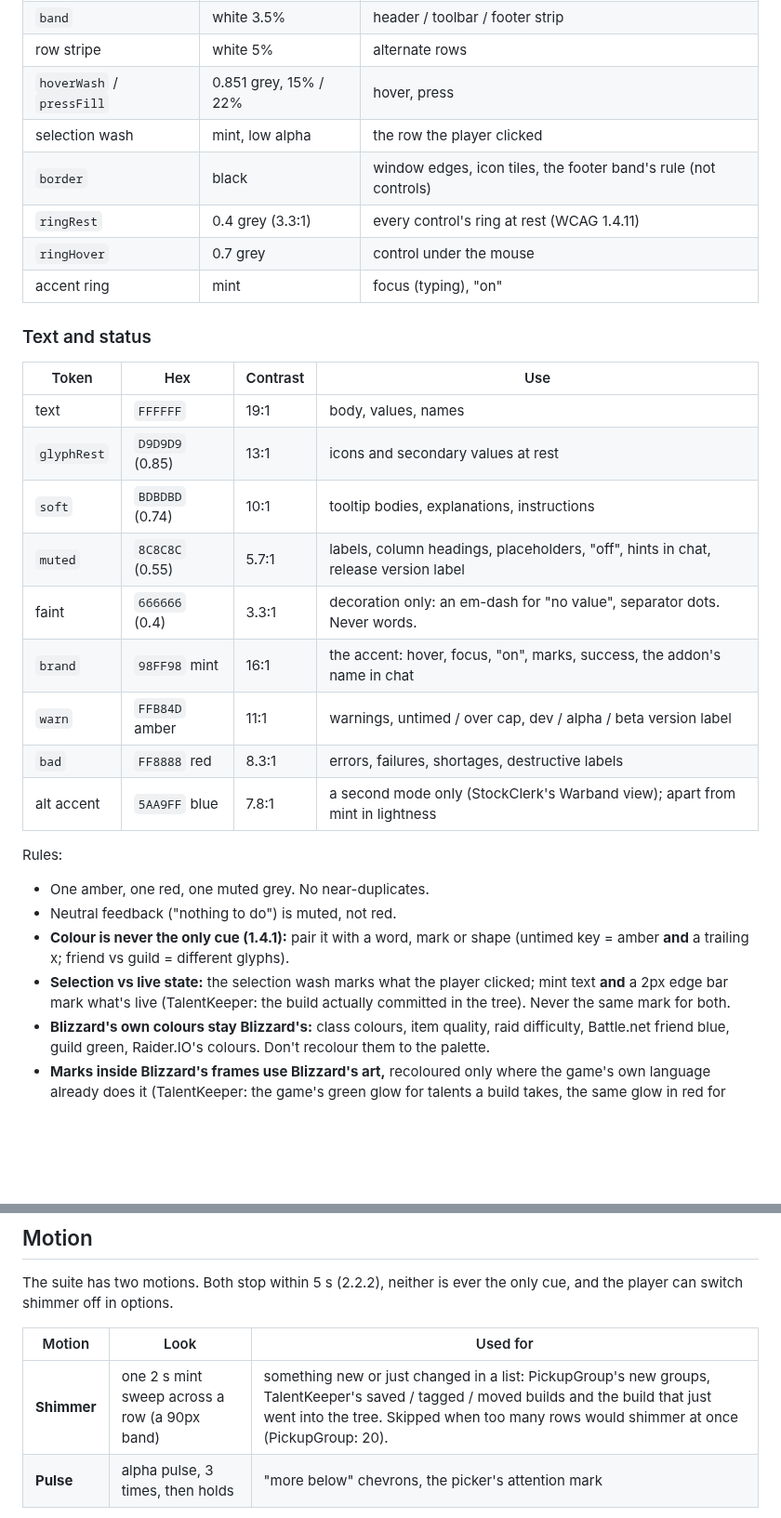
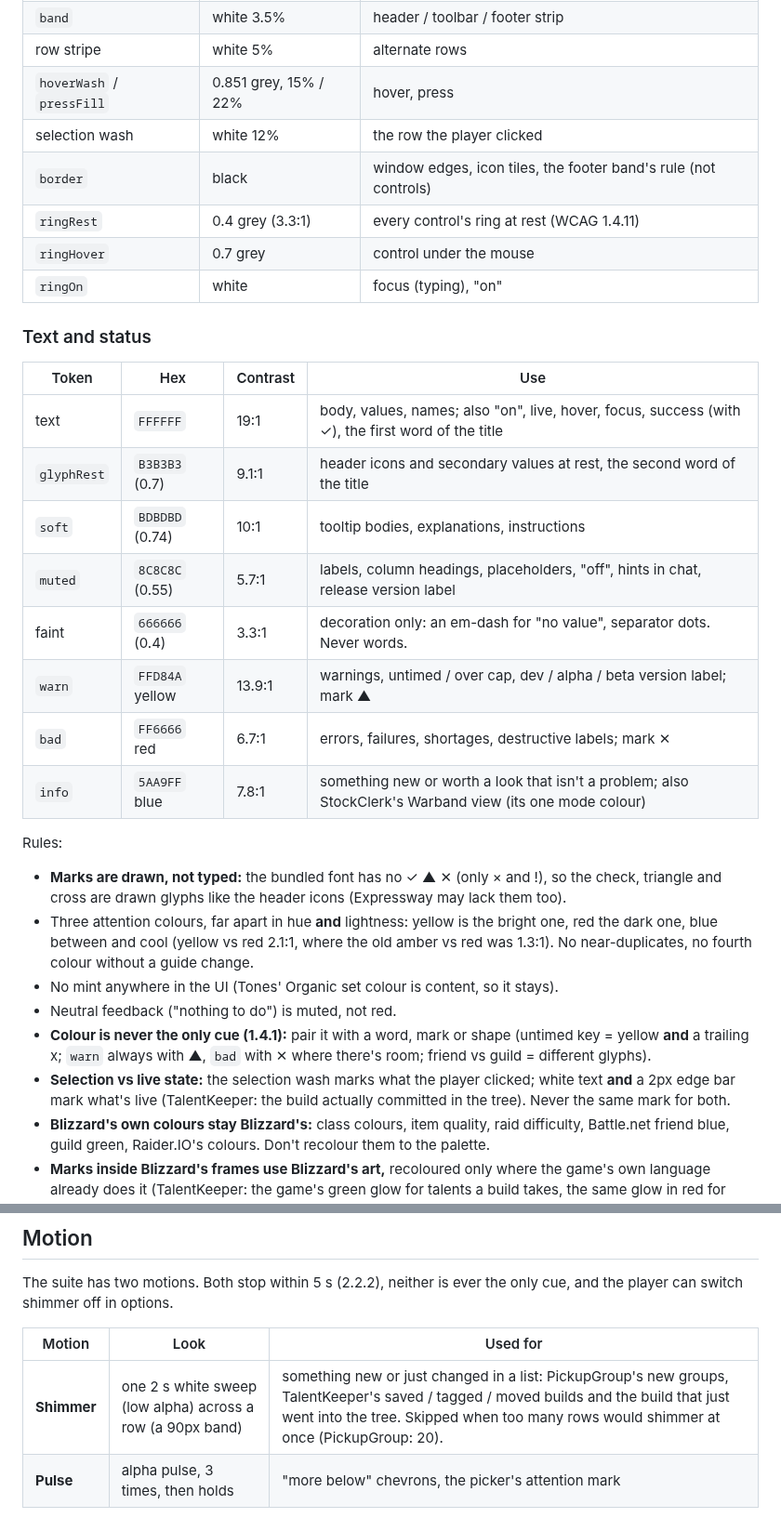
Before and after one commit to TheWolfIsLoose/StockClerk, a Markdown page: Dev/SUITE-STYLE.md, 2 parts joined by grey strips. Shown at 93% size. GitHub-like rendering; blank space fills up the shorter version.

```diff
--- a/Dev/SUITE-STYLE.md
+++ b/Dev/SUITE-STYLE.md
@@ -35,31 +36,32 @@ All text tokens pass 4.5:1 on the panel (0.06 grey) and the window (0.031 grey).
 | `band` | white 3.5% | header / toolbar / footer strip |
 | row stripe | white 5% | alternate rows |
 | `hoverWash` / `pressFill` | 0.851 grey, 15% / 22% | hover, press |
-| selection wash | mint, low alpha | the row the player clicked |
+| selection wash | white 12% | the row the player clicked |
 | `border` | black | window edges, icon tiles, the footer band's rule (not controls) |
 | `ringRest` | 0.4 grey (3.3:1) | every control's ring at rest (WCAG 1.4.11) |
 | `ringHover` | 0.7 grey | control under the mouse |
-| accent ring | mint | focus (typing), "on" |
+| `ringOn` | white | focus (typing), "on" |
 
 ### Text and status
 
 | Token | Hex | Contrast | Use |
 |---|---|---|---|
-| text | `FFFFFF` | 19:1 | body, values, names |
-| `glyphRest` | `D9D9D9` (0.85) | 13:1 | icons and secondary values at rest |
+| text | `FFFFFF` | 19:1 | body, values, names; also "on", live, hover, focus, success (with ✓), the first word of the title |
+| `glyphRest` | `B3B3B3` (0.7) | 9.1:1 | header icons and secondary values at rest, the second word of the title |
 | `soft` | `BDBDBD` (0.74) | 10:1 | tooltip bodies, explanations, instructions |
 | `muted` | `8C8C8C` (0.55) | 5.7:1 | labels, column headings, placeholders, "off", hints in chat, release version label |
 | faint | `666666` (0.4) | 3.3:1 | decoration only: an em-dash for "no value", separator dots. Never words. |
-| `brand` | `98FF98` mint | 16:1 | the accent: hover, focus, "on", marks, success, the addon's name in chat |
-| `warn` | `FFB84D` amber | 11:1 | warnings, untimed / over cap, dev / alpha / beta version label |
-| `bad` | `FF8888` red | 8.3:1 | errors, failures, shortages, destructive labels |
-| alt accent | `5AA9FF` blue | 7.8:1 | a second mode only (StockClerk's Warband view); apart from mint in lightness |
+| `warn` | `FFD84A` yellow | 13.9:1 | warnings, untimed / over cap, dev / alpha / beta version label; mark ▲ |
+| `bad` | `FF6666` red | 6.7:1 | errors, failures, shortages, destructive labels; mark ✕ |
+| `info` | `5AA9FF` blue | 7.8:1 | something new or worth a look that isn't a problem; also StockClerk's Warband view (its one mode colour) |
 
 Rules:
-- One amber, one red, one muted grey. No near-duplicates.
+- **Marks are drawn, not typed:** the bundled font has no ✓ ▲ ✕ (only × and !), so the check, triangle and cross are drawn glyphs like the header icons (Expressway may lack them too).
+- Three attention colours, far apart in hue **and** lightness: yellow is the bright one, red the dark one, blue between and cool (yellow vs red 2.1:1, where the old amber vs red was 1.3:1). No near-duplicates, no fourth colour without a guide change.
+- No mint anywhere in the UI (Tones' Organic set colour is content, so it stays).
 - Neutral feedback ("nothing to do") is muted, not red.
-- **Colour is never the only cue (1.4.1):** pair it with a word, mark or shape (untimed key = amber **and** a trailing x; friend vs guild = different glyphs).
-- **Selection vs live state:** the selection wash marks what the player clicked; mint text **and** a 2px edge bar mark what's live (TalentKeeper: the build actually committed in the tree). Never the same mark for both.
+- **Colour is never the only cue (1.4.1):** pair it with a word, mark or shape (untimed key = yellow **and** a trailing x; `warn` always with ▲, `bad` with ✕ where there's room; friend vs guild = different glyphs).
+- **Selection vs live state:** the selection wash marks what the player clicked; white text **and** a 2px edge bar mark what's live (TalentKeeper: the build actually committed in the tree). Never the same mark for both.
 - **Blizzard's own colours stay Blizzard's:** class colours, item quality, raid difficulty, Battle.net friend blue, guild green, Raider.IO's colours. Don't recolour them to the palette.
 - **Marks inside Blizzard's frames use Blizzard's art,** recoloured only where the game's own language already does it (TalentKeeper: the game's green glow for talents a build takes, the same glow in red for talents it drops). Our palette is for our own frames.
 - **Content colours are allowed when they identify content,** not state: SharedMedia: Tones colours its sets (Organic mint, Classic pink `FF69B4`, Memes lime `32CD32`).
@@ -109,7 +111,7 @@ The suite has two motions. Both stop within 5 s (2.2.2), neither is ever the onl
 
 | Motion | Look | Used for |
 |---|---|---|
-| **Shimmer** | one 2 s mint sweep across a row (a 90px band) | something new or just changed in a list: PickupGroup's new groups, TalentKeeper's saved / tagged / moved builds and the build that just went into the tree. Skipped when too many rows would shimmer at once (PickupGroup: 20). |
+| **Shimmer** | one 2 s white sweep (low alpha) across a row (a 90px band) | something new or just changed in a list: PickupGroup's new groups, TalentKeeper's saved / tagged / moved builds and the build that just went into the tree. Skipped when too many rows would shimmer at once (PickupGroup: 20). |
 | **Pulse** | alpha pulse, 3 times, then holds | "more below" chevrons, the picker's attention mark |
 
 - **Motion during a game hitch is invisible:** don't animate on events where the game freezes (a spec change landing). Animate before (a cast fill) or after.
```
Also changed, not shown: other parts of Dev/SUITE-STYLE.md (+26 -28 lines).
